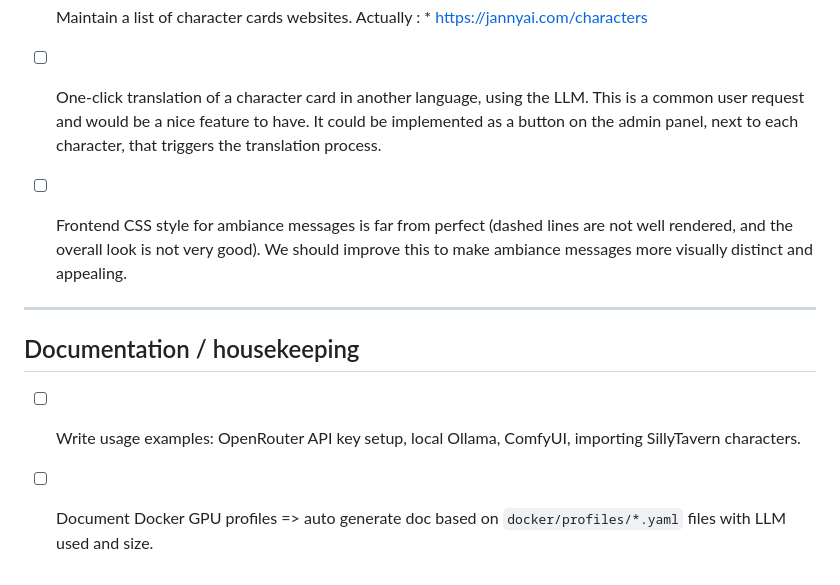
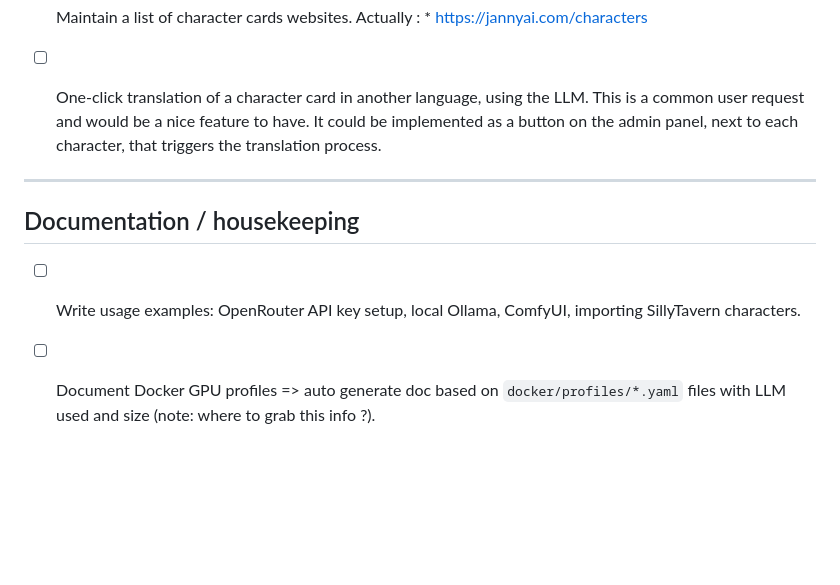
Before and after one commit to odoucet/aubergeRP, a Markdown page: TODO.md, the part around the change. Drawn GitHub-style; blank space fills up the shorter version.

Commit message:
todo update

```diff
--- a/TODO.md
+++ b/TODO.md
@@ -43,11 +43,9 @@ One consequence too : the max_tokens parameter is not correctly handled for reas
 
 - [ ] One-click translation of a character card in another language, using the LLM. This is a common user request and would be a nice feature to have. It could be implemented as a button on the admin panel, next to each character, that triggers the translation process.
 
-- [ ] Frontend CSS style for ambiance messages is far from perfect (dashed lines are not well rendered, and the overall look is not very good). We should improve this to make ambiance messages more visually distinct and appealing.
-
 ---
 
 ## Documentation / housekeeping
 
 - [ ] Write usage examples: OpenRouter API key setup, local Ollama, ComfyUI, importing SillyTavern characters.
-- [ ] Document Docker GPU profiles => auto generate doc based on `docker/profiles/*.yaml` files with LLM used and size.
+- [ ] Document Docker GPU profiles => auto generate doc based on `docker/profiles/*.yaml` files with LLM used and size (note: where to grab this info ?).
```
